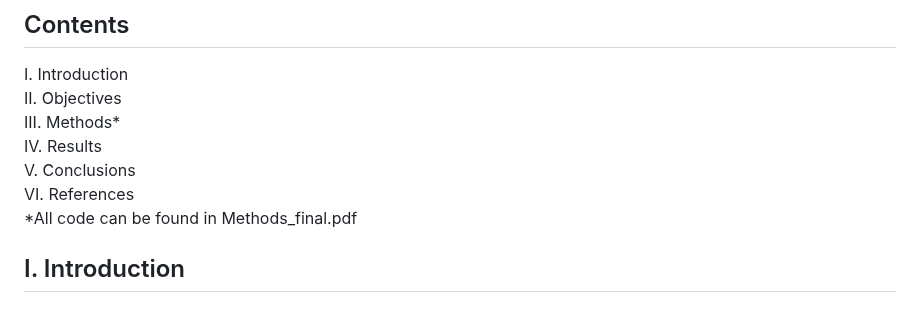
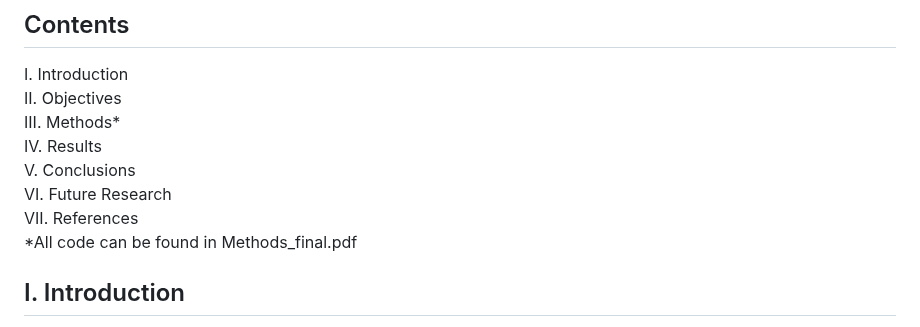
Before and after one commit to antarasengupta26624/qbs121finalproject, a Markdown page: README.md, the part around the change. GitHub-like rendering.

```diff
--- a/README.md
+++ b/README.md
@@ -17,7 +17,8 @@ II. Objectives \
 III. Methods* \
 IV. Results \
 V. Conclusions \
-VI. References \
+VI. Future Research \
+VII. References \
 *All code can be found in Methods_final.pdf
 
 
```
